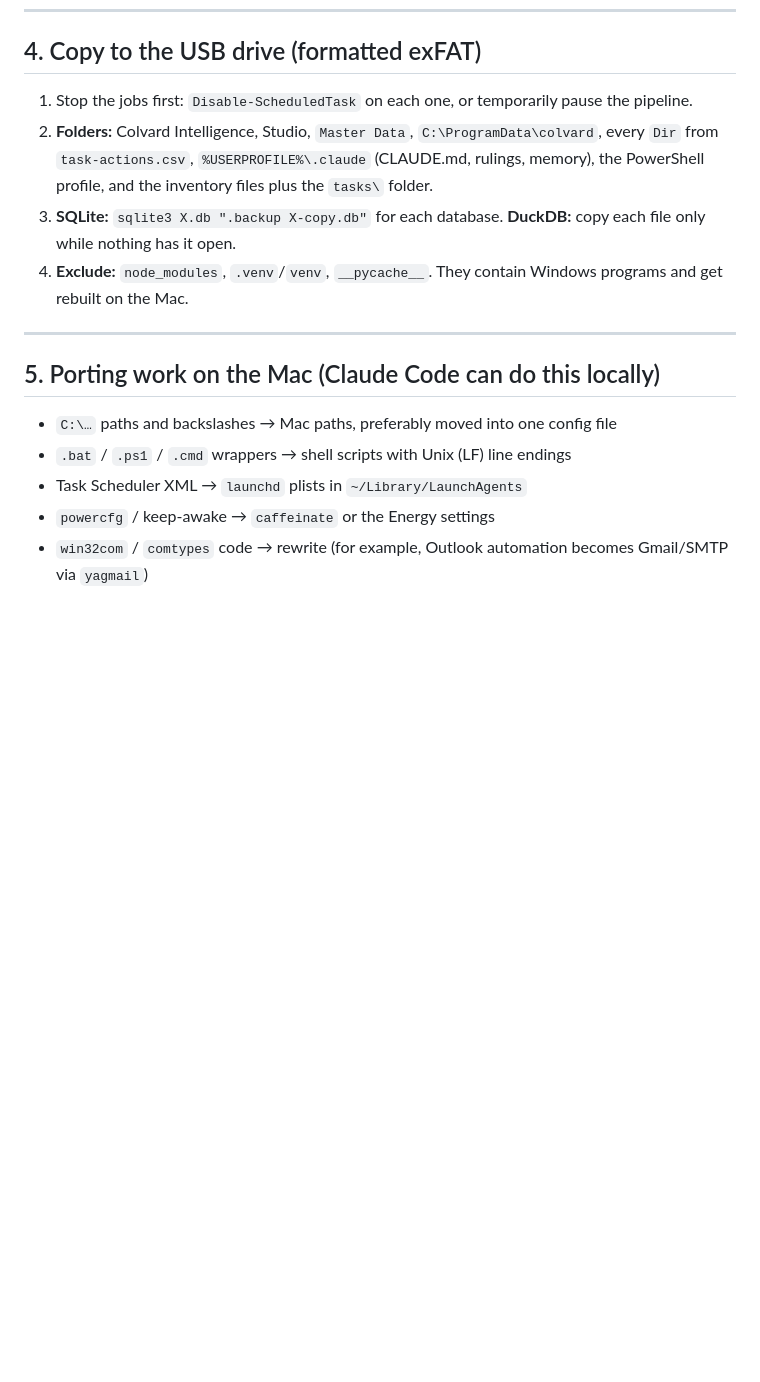
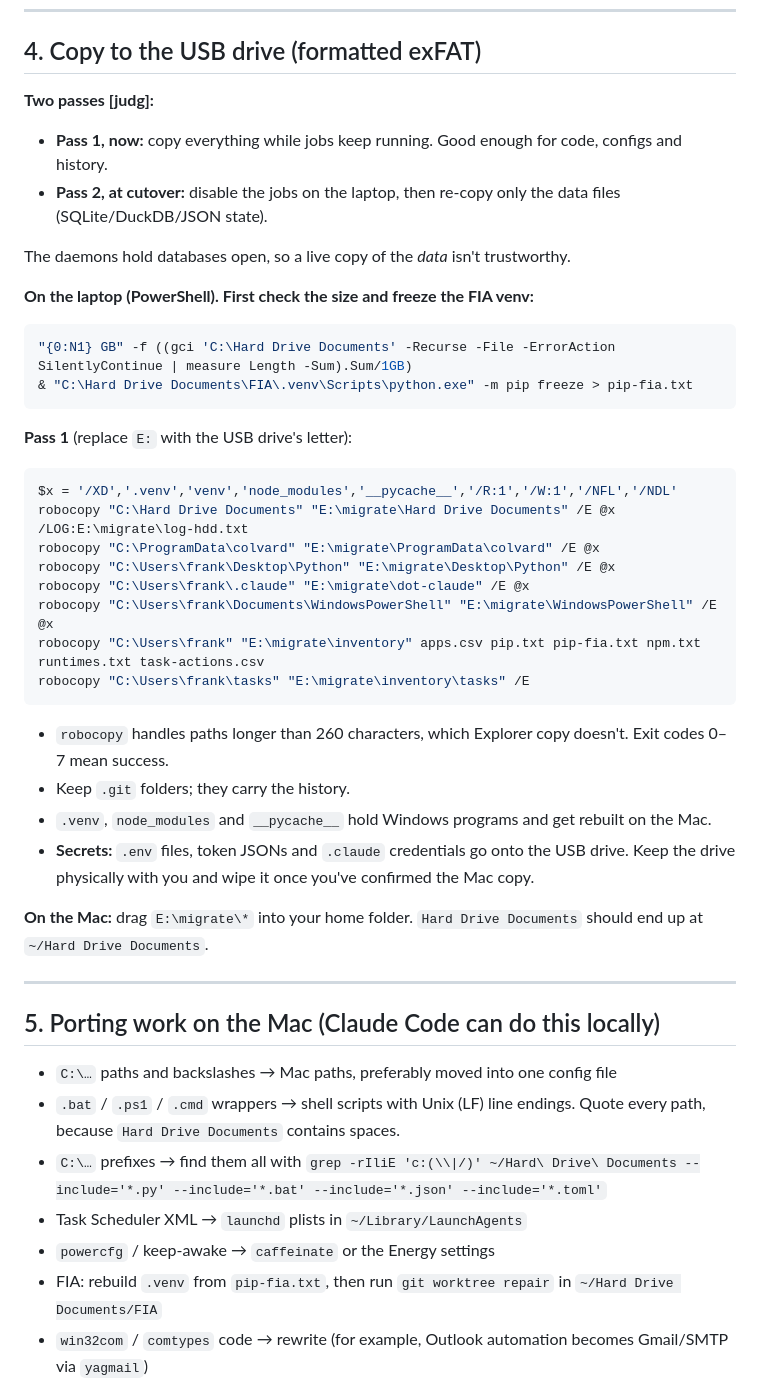
Before and after one commit to Colvard-Sausages/Colvard-Sausages, a Markdown page: docs/mac-migration-plan.md, the part around one of its changes. Drawn GitHub-style; blank space fills up the shorter version.

````diff
--- a/docs/mac-migration-plan.md
+++ b/docs/mac-migration-plan.md
@@ -78,18 +84,45 @@ The output is the final list of folders, interpreters and scripts.
 
 ## 4. Copy to the USB drive (formatted exFAT)
 
-1. Stop the jobs first: `Disable-ScheduledTask` on each one, or temporarily pause the pipeline.
-2. **Folders:** Colvard Intelligence, Studio, `Master Data`, `C:\ProgramData\colvard`, every `Dir` from `task-actions.csv`, `%USERPROFILE%\.claude` (CLAUDE.md, rulings, memory), the PowerShell profile, and the inventory files plus the `tasks\` folder.
-3. **SQLite:** `sqlite3 X.db ".backup X-copy.db"` for each database. **DuckDB:** copy each file only while nothing has it open.
-4. **Exclude:** `node_modules`, `.venv`/`venv`, `__pycache__`. They contain Windows programs and get rebuilt on the Mac.
+**Two passes [judg]:**
+- **Pass 1, now:** copy everything while jobs keep running. Good enough for code, configs and history.
+- **Pass 2, at cutover:** disable the jobs on the laptop, then re-copy only the data files (SQLite/DuckDB/JSON state).
+
+The daemons hold databases open, so a live copy of the *data* isn't trustworthy.
+
+**On the laptop (PowerShell). First check the size and freeze the FIA venv:**
+```powershell
+"{0:N1} GB" -f ((gci 'C:\Hard Drive Documents' -Recurse -File -ErrorAction SilentlyContinue | measure Length -Sum).Sum/1GB)
+& "C:\Hard Drive Documents\FIA\.venv\Scripts\python.exe" -m pip freeze > pip-fia.txt
+```
+
+**Pass 1** (replace `E:` with the USB drive's letter):
+```powershell
+$x = '/XD','.venv','venv','node_modules','__pycache__','/R:1','/W:1','/NFL','/NDL'
+robocopy "C:\Hard Drive Documents" "E:\migrate\Hard Drive Documents" /E @x /LOG:E:\migrate\log-hdd.txt
+robocopy "C:\ProgramData\colvard" "E:\migrate\ProgramData\colvard" /E @x
+robocopy "C:\Users\frank\Desktop\Python" "E:\migrate\Desktop\Python" /E @x
+robocopy "C:\Users\frank\.claude" "E:\migrate\dot-claude" /E @x
+robocopy "C:\Users\frank\Documents\WindowsPowerShell" "E:\migrate\WindowsPowerShell" /E @x
+robocopy "C:\Users\frank" "E:\migrate\inventory" apps.csv pip.txt pip-fia.txt npm.txt runtimes.txt task-actions.csv
+robocopy "C:\Users\frank\tasks" "E:\migrate\inventory\tasks" /E
+```
+- `robocopy` handles paths longer than 260 characters, which Explorer copy doesn't. Exit codes 0–7 mean success.
+- Keep `.git` folders; they carry the history.
+- `.venv`, `node_modules` and `__pycache__` hold Windows programs and get rebuilt on the Mac.
+- **Secrets:** `.env` files, token JSONs and `.claude` credentials go onto the USB drive. Keep the drive physically with you and wipe it once you've confirmed the Mac copy.
+
+**On the Mac:** drag `E:\migrate\*` into your home folder. `Hard Drive Documents` should end up at `~/Hard Drive Documents`.
 
 ---
 
 ## 5. Porting work on the Mac (Claude Code can do this locally)
 
 - `C:\…` paths and backslashes → Mac paths, preferably moved into one config file
-- `.bat` / `.ps1` / `.cmd` wrappers → shell scripts with Unix (LF) line endings
+- `.bat` / `.ps1` / `.cmd` wrappers → shell scripts with Unix (LF) line endings. Quote every path, because `Hard Drive Documents` contains spaces.
+- `C:\…` prefixes → find them all with `grep -rIliE 'c:(\\|/)' ~/Hard\ Drive\ Documents --include='*.py' --include='*.bat' --include='*.json' --include='*.toml'`
 - Task Scheduler XML → `launchd` plists in `~/Library/LaunchAgents`
 - `powercfg` / keep-awake → `caffeinate` or the Energy settings
+- FIA: rebuild `.venv` from `pip-fia.txt`, then run `git worktree repair` in `~/Hard Drive Documents/FIA`
 - `win32com` / `comtypes` code → rewrite (for example, Outlook automation becomes Gmail/SMTP via `yagmail`)
 - Port one job group at a time. Disable it on Windows, enable it on the Mac, and watch one full cycle before moving on.
````
Also changed, not shown: other parts of docs/mac-migration-plan.md (+23 -17 lines).
